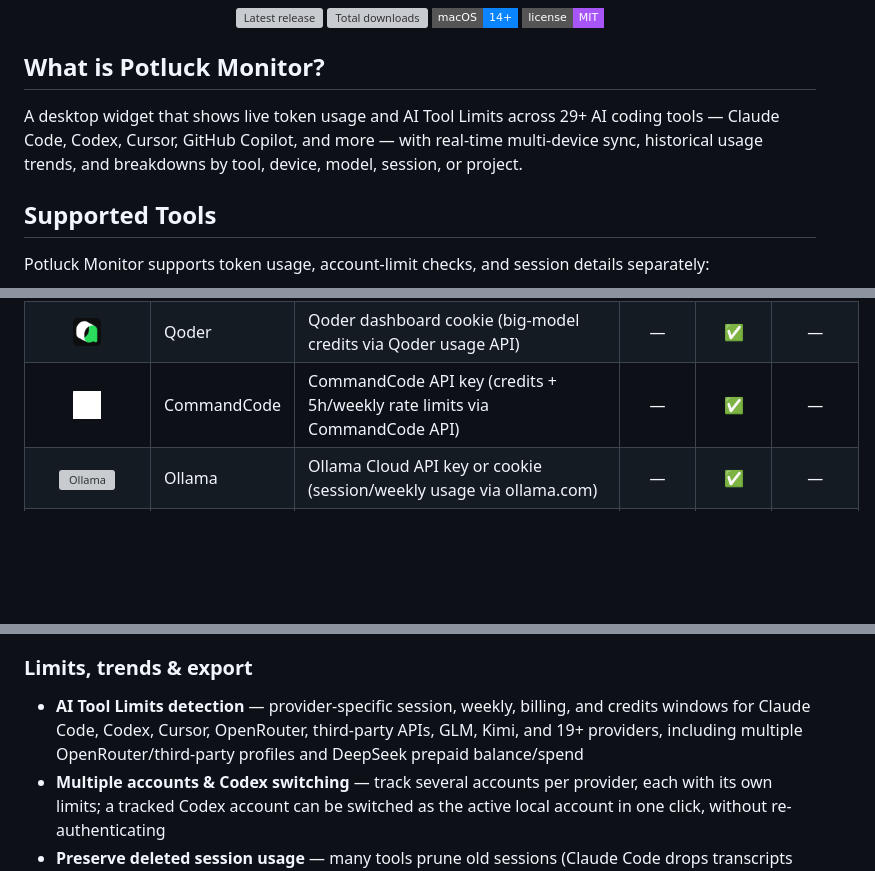
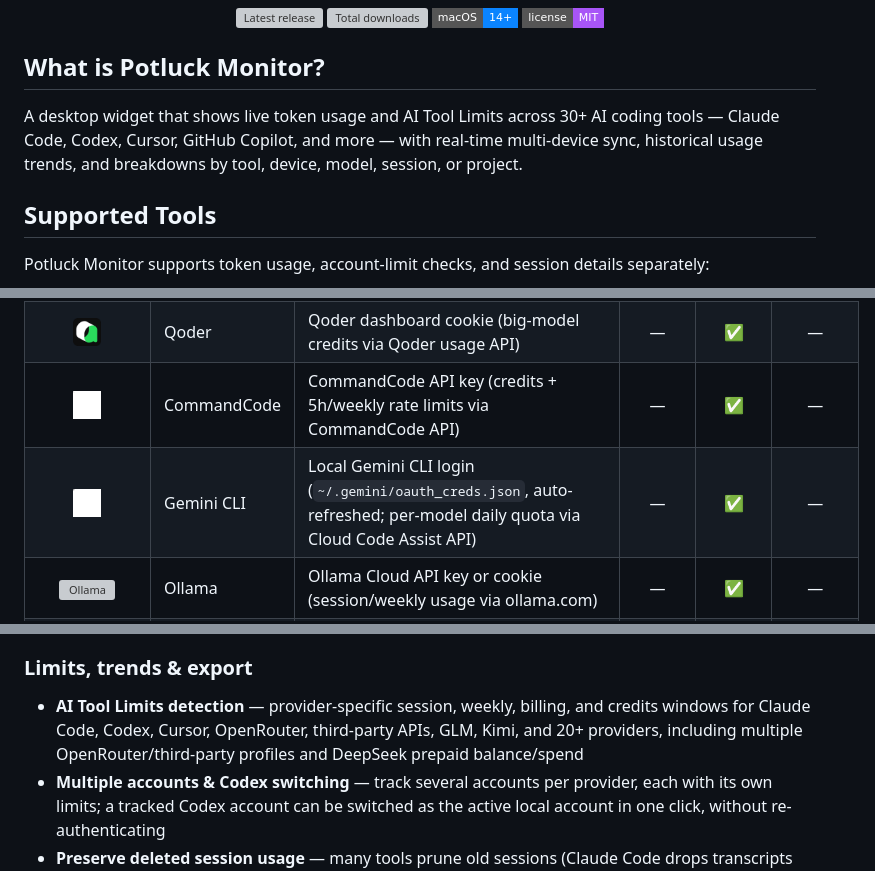
Before and after one commit to Ezero23/potluck-monitor, a Markdown page: README.md, 3 parts joined by grey strips. Drawn GitHub-style; pictures changed too: .github/assets/tools-icon/gemini-cli.png (added); badges without logos; blank space fills up the shorter version; grey boxes are pictures that could not be loaded.

```diff
--- a/README.md
+++ b/README.md
@@ -19,7 +19,7 @@
 
 ## What is Potluck Monitor?
 
-A desktop widget that shows live token usage and AI Tool Limits across 29+ AI coding tools — Claude Code, Codex, Cursor, GitHub Copilot, and more — with real-time multi-device sync, historical usage trends, and breakdowns by tool, device, model, session, or project.
+A desktop widget that shows live token usage and AI Tool Limits across 30+ AI coding tools — Claude Code, Codex, Cursor, GitHub Copilot, and more — with real-time multi-device sync, historical usage trends, and breakdowns by tool, device, model, session, or project.
 
 ## Supported Tools
 
@@ -54,6 +54,7 @@ Potluck Monitor supports token usage, account-limit checks, and session details
 | <img src=".github/assets/tools-icon/volcengine.png" width="28" alt="Volcengine" /> | Volcengine | Ark API key or Volcengine AK/SK (Ark Coding Plan quota via Volcengine API) | — | ✅ | — |
 | <img src=".github/assets/tools-icon/qoder.png" width="28" alt="Qoder" /> | Qoder | Qoder dashboard cookie (big-model credits via Qoder usage API) | — | ✅ | — |
 | <img src=".github/assets/tools-icon/commandcode.png" width="28" alt="CommandCode" /> | CommandCode | CommandCode API key (credits + 5h/weekly rate limits via CommandCode API) | — | ✅ | — |
+| <img src=".github/assets/tools-icon/gemini-cli.png" width="28" alt="Gemini CLI" /> | Gemini CLI | Local Gemini CLI login (`~/.gemini/oauth_creds.json`, auto-refreshed; per-model daily quota via Cloud Code Assist API) | — | ✅ | — |
 | <img src=".github/assets/tools-icon/ollama.png" width="28" alt="Ollama" /> | Ollama | Ollama Cloud API key or cookie (session/weekly usage via ollama.com) | — | ✅ | — |
 | <img src=".github/assets/tools-icon/newapi.png" width="28" alt="Third-party APIs" /> | Third-party APIs | New API-compatible account preset (including compatible One API forks), New API API-key preset, and a declarative Custom balance endpoint | — | ✅ | — |
 
@@ -135,7 +136,7 @@ Multiple keys remain explicit:
 
 ### Limits, trends & export
 
-- **AI Tool Limits detection** — provider-specific session, weekly, billing, and credits windows for Claude Code, Codex, Cursor, OpenRouter, third-party APIs, GLM, Kimi, and 19+ providers, including multiple OpenRouter/third-party profiles and DeepSeek prepaid balance/spend
+- **AI Tool Limits detection** — provider-specific session, weekly, billing, and credits windows for Claude Code, Codex, Cursor, OpenRouter, third-party APIs, GLM, Kimi, and 20+ providers, including multiple OpenRouter/third-party profiles and DeepSeek prepaid balance/spend
 - **Multiple accounts & Codex switching** — track several accounts per provider, each with its own limits; a tracked Codex account can be switched as the active local account in one click, without re-authenticating
 - **Preserve deleted session usage** — many tools prune old sessions (Claude Code drops transcripts after 30 days by default), losing that history. When enabled, Potluck Monitor archives observed daily tool/model usage locally so the heatmap and trends survive even after the source files are gone (see [Session data retention](#session-data-retention) below)
 - **Usage Trends & Dashboard** — a home-screen activity heatmap and trend chart, plus a dedicated dashboard window with streaks and stacked per-tool/per-model history (bar and K-line views) across all your devices
```
Also changed, not shown: README.zh-CN.md (+3 -2 lines), 10 other files.
